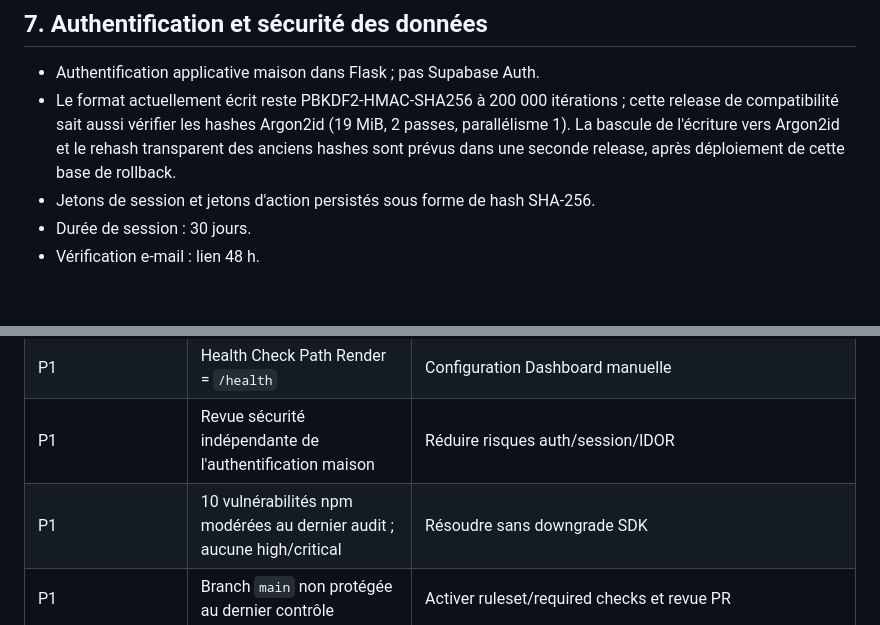
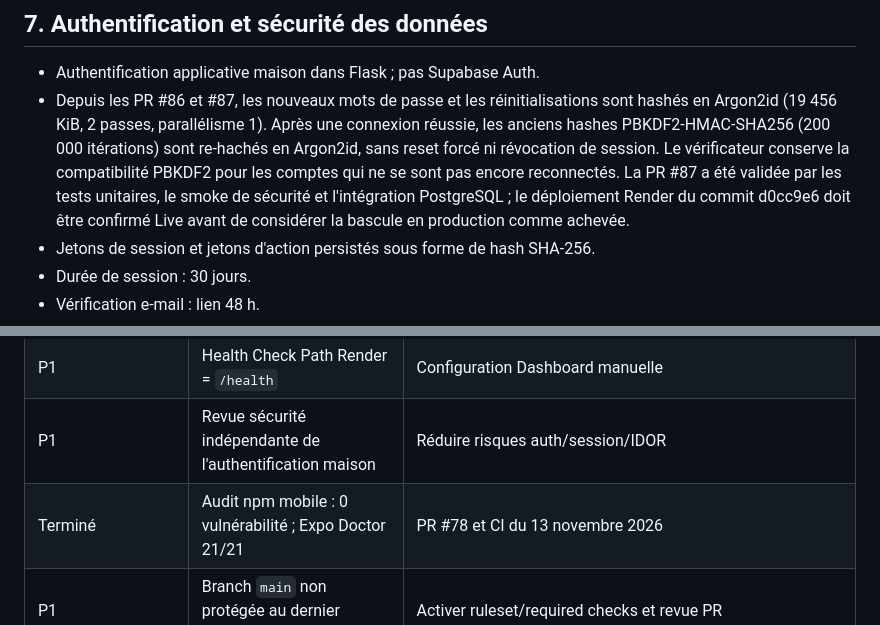
Before and after one commit to skandergat/app-musculation, a Markdown page: docs/PROJECT_MASTER_DOSSIER.md, 2 parts joined by grey strips. GitHub-like rendering; blank space fills up the shorter version.

Commit message:
docs: update Argon2id rollout and current security audit

```diff
--- a/docs/PROJECT_MASTER_DOSSIER.md
+++ b/docs/PROJECT_MASTER_DOSSIER.md
@@ -241,7 +241,7 @@ Toutes les routes privées doivent obtenir l'utilisateur depuis le Bearer token
 ## 7. Authentification et sécurité des données
 
 - Authentification applicative maison dans Flask ; pas Supabase Auth.
-- Le format actuellement écrit reste PBKDF2-HMAC-SHA256 à 200 000 itérations ; cette release de compatibilité sait aussi vérifier les hashes Argon2id (19 MiB, 2 passes, parallélisme 1). La bascule de l'écriture vers Argon2id et le rehash transparent des anciens hashes sont prévus dans une seconde release, après déploiement de cette base de rollback.
+- Depuis les PR #86 et #87, les nouveaux mots de passe et les réinitialisations sont hashés en Argon2id (19 456 KiB, 2 passes, parallélisme 1). Après une connexion réussie, les anciens hashes PBKDF2-HMAC-SHA256 (200 000 itérations) sont re-hachés en Argon2id, sans reset forcé ni révocation de session. Le vérificateur conserve la compatibilité PBKDF2 pour les comptes qui ne se sont pas encore reconnectés. La PR #87 a été validée par les tests unitaires, le smoke de sécurité et l'intégration PostgreSQL ; le déploiement Render du commit d0cc9e6 doit être confirmé Live avant de considérer la bascule en production comme achevée.
 - Jetons de session et jetons d'action persistés sous forme de hash SHA-256.
 - Durée de session : 30 jours.
 - Vérification e-mail : lien 48 h.
@@ -443,7 +443,7 @@ Ces identifiants sont pérennes et peuvent être difficiles à changer après pu
 | P1 | Sauvegarde chiffrée hors site et restauration testée | Réduire le risque de perte de données |
 | P1 | Health Check Path Render = `/health` | Configuration Dashboard manuelle |
 | P1 | Revue sécurité indépendante de l'authentification maison | Réduire risques auth/session/IDOR |
-| P1 | 10 vulnérabilités npm modérées au dernier audit ; aucune high/critical | Résoudre sans downgrade SDK |
+| Terminé | Audit npm mobile : 0 vulnérabilité ; Expo Doctor 21/21 | PR #78 et CI du 13 novembre 2026 |
 | P1 | Branch `main` non protégée au dernier contrôle | Activer ruleset/required checks et revue PR |
 | P2 | Render Oregon ↔ Supabase Londres | Mesurer latence ; migration région seulement avec plan de bascule |
 | P2 | Test de livraison Brevo réel | Nécessite destinataire autorisé et domaine expéditeur vérifié |
```
